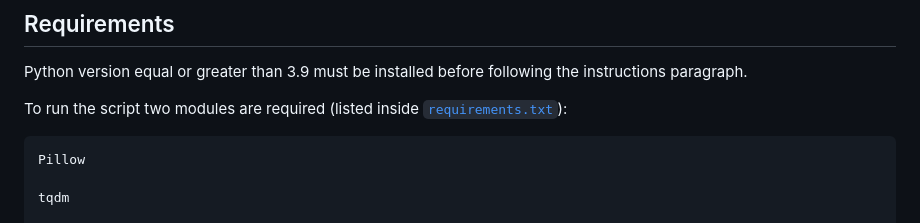
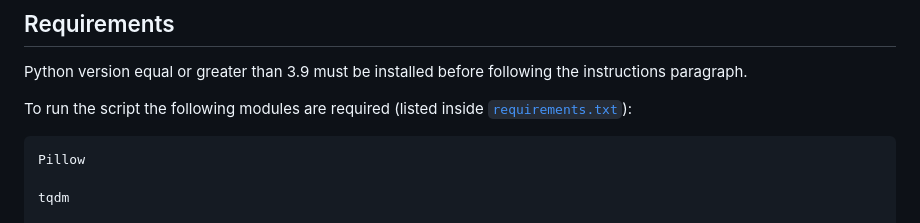
Before and after one commit to EdoardoTosin/Batch-Image-Converter, a Markdown page: README.md, the part around the change. GitHub-like rendering.

Commit message:
Fix wording

````diff
--- a/README.md
+++ b/README.md
@@ -51,7 +51,7 @@ Default: `main.py --dpi 72 --size 1000 --filter 0 --no-colorspace --quality 80 -
 
 Python version equal or greater than 3.9 must be installed before following the instructions paragraph.
 
-To run the script two modules are required (listed inside [`requirements.txt`](https://raw.githubusercontent.com/EdoardoTosin/Batch-Image-Converter/main/requirements.txt)):
+To run the script the following modules are required (listed inside [`requirements.txt`](https://raw.githubusercontent.com/EdoardoTosin/Batch-Image-Converter/main/requirements.txt)):
 ```
 Pillow
 
````
